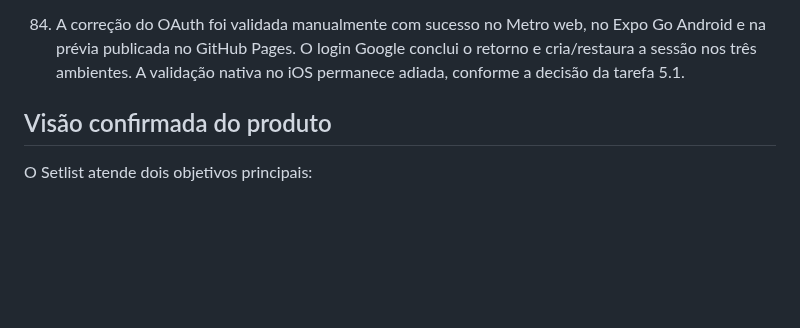
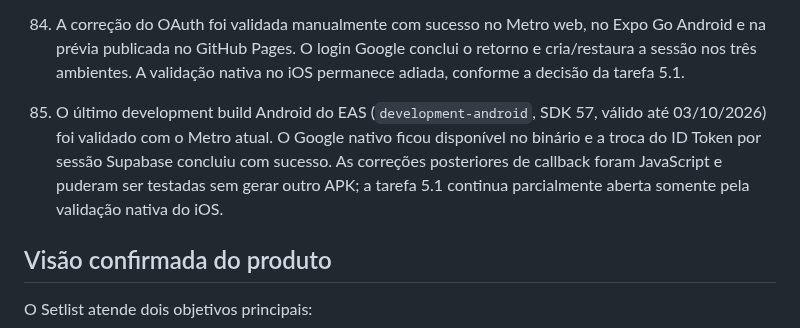
Before and after one commit to anderson-sillos/setlist, a Markdown page: docs/CODEX_HANDOFF.md, the part around the change. GitHub-like rendering; blank space fills up the shorter version.

Commit message:
docs(auth): registrar validação nativa Android

```diff
--- a/docs/CODEX_HANDOFF.md
+++ b/docs/CODEX_HANDOFF.md
@@ -118,6 +118,7 @@ openspec validate definir-mvp-setlist --type change --strict
 82. Para diagnosticar o login no Expo Go sem expor credenciais, `authService.ts` passou a registrar temporariamente, somente em desenvolvimento, o `redirectTo` sanitizado antes de chamar `signInWithOAuth` e o tipo de retorno do navegador. A parte de consulta, que pode conter convite ou parâmetros PKCE, é substituída por `query_present=true`. No Expo Go Android, o retorno esperado é `exp://.../--/auth/callback`; em um development build ou app final, é `setlist://auth/callback`. Na web, deve preservar a origem e o base path atuais, inclusive quando executado por túnel.
 83. A validação no Expo Go Android revelou que o runtime nativo expõe um `window.location` parcial apontando para o túnel HTTP. Isso fazia o callback ser montado como `http://...exp.direct/auth/callback`, que não é um deep link do Expo Go. `getRuntimeUrl` agora consulta `window.location` somente na web e usa `Linking.createURL()` em Android/iOS; o Expo Go passa a gerar `exp://.../--/auth/callback`. O cenário foi coberto por teste automatizado e a validação web/Android pelo Metro confirmou o retorno correto.
 84. A correção do OAuth foi validada manualmente com sucesso no Metro web, no Expo Go Android e na prévia publicada no GitHub Pages. O login Google conclui o retorno e cria/restaura a sessão nos três ambientes. A validação nativa no iOS permanece adiada, conforme a decisão da tarefa 5.1.
+85. O último development build Android do EAS (`development-android`, SDK 57, válido até 03/10/2026) foi validado com o Metro atual. O Google nativo ficou disponível no binário e a troca do ID Token por sessão Supabase concluiu com sucesso. As correções posteriores de callback foram JavaScript e puderam ser testadas sem gerar outro APK; a tarefa 5.1 continua parcialmente aberta somente pela validação nativa do iOS.
 
 ## Visão confirmada do produto
 
```
